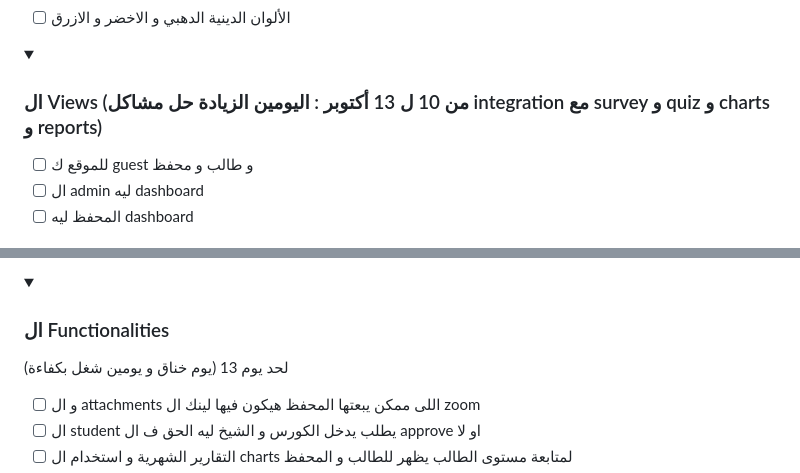
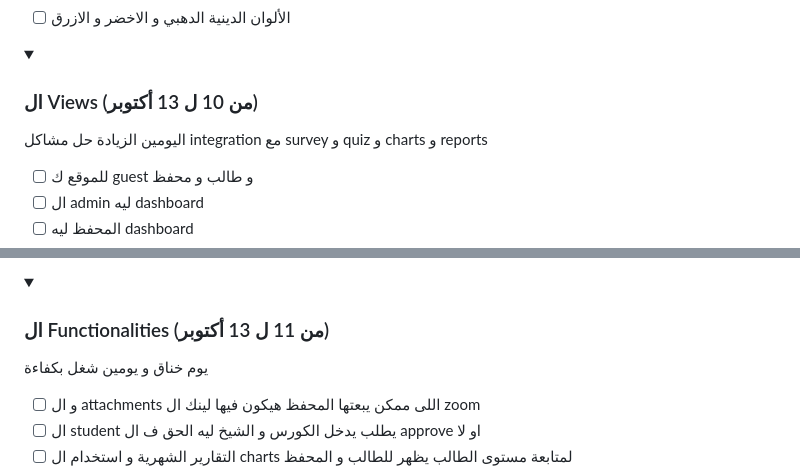
Before and after one commit to 0xSA7/LMS, a Markdown page: README.md, 2 parts joined by grey strips. Drawn GitHub-style; folded sections open.

```diff
--- a/README.md
+++ b/README.md
@@ -13,9 +13,10 @@
 <details dir="rtl">
   <summary>
 
-### ال Views (من 10 ل 13 أكتوبر : اليومين الزيادة حل مشاكل integration مع survey و quiz و charts و reports)
+### ال Views (من 10 ل 13 أكتوبر)
   </summary>
 
+اليومين الزيادة حل مشاكل integration مع survey و quiz و charts و reports
 - [ ] للموقع ك guest و طالب و محفظ
 - [ ] ال admin ليه dashboard
 - [ ] المحفظ ليه dashboard
@@ -53,10 +54,10 @@
 <details dir="rtl">
   <summary>
 
-### ال Functionalities
+### ال Functionalities (من 11 ل 13 أكتوبر)
   </summary>
 
-لحد يوم 13 (يوم خناق و يومين شغل بكفاءة)
+يوم خناق و يومين شغل بكفاءة
 - [ ] و ال attachments اللى ممكن يبعتها المحفظ هيكون فيها لينك ال zoom
 - [ ] ال student يطلب يدخل الكورس و الشيخ ليه الحق ف ال approve او لا
 - [ ] التقارير الشهرية و استخدام ال charts لمتابعة مستوى الطالب يظهر للطالب و المحفظ
```
